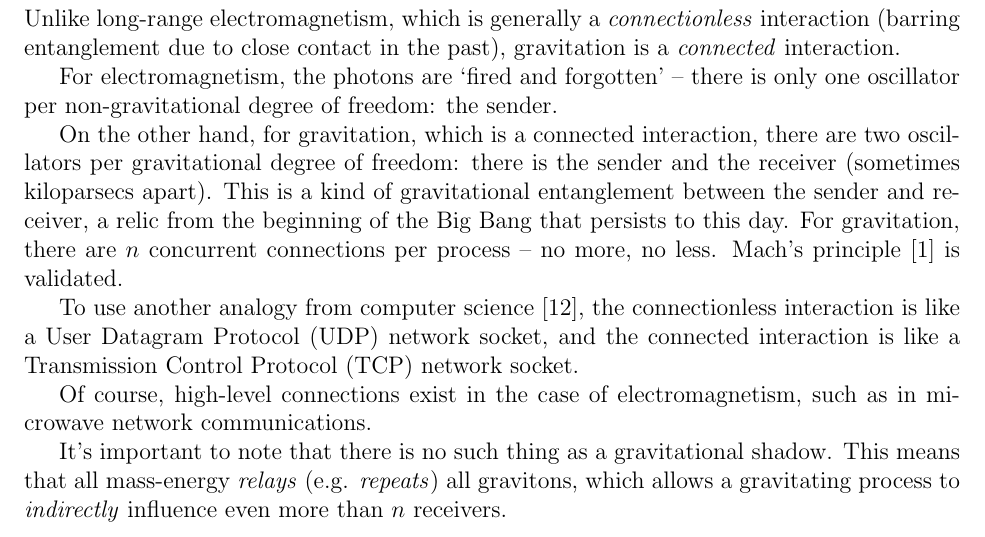
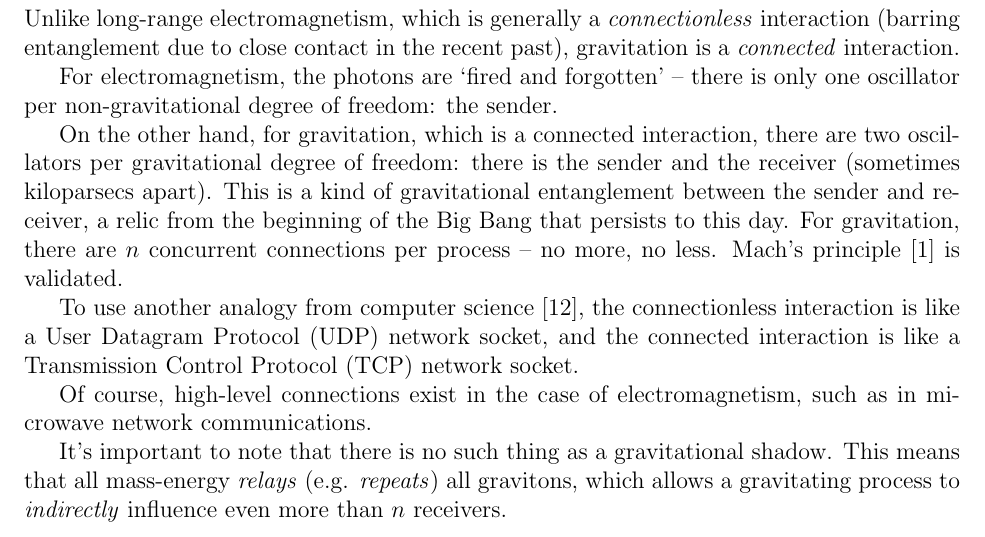
Before and after one commit to sjhalayka/papers, a LaTeX paper (anisotropic gravitation/bezier_escape.tex): part of page 3 of 5, cut so that both start at the same text. Compiled offline with pdfLaTeX.

Commit message:
Add files via upload

```diff
--- a/anisotropic gravitation/bezier_escape.tex
+++ b/anisotropic gravitation/bezier_escape.tex
@@ -126,7 +126,7 @@ Note that as a process falls toward a black hole's event horizon, the process is
 
 \section{On connectionless versus connected interaction}
 
-Unlike long-range electromagnetism, which is generally a {\textit{connectionless}} interaction (barring entanglement due to close contact in the past), gravitation is a {\textit{connected}} interaction.
+Unlike long-range electromagnetism, which is generally a {\textit{connectionless}} interaction (barring entanglement due to close contact in the recent past), gravitation is a {\textit{connected}} interaction.
 
 For electromagnetism, the photons are `fired and forgotten' -- there is only one oscillator per non-gravitational degree of freedom: the sender.
 
```
Also changed, not shown: anisotropic gravitation/bezier_escape.pdf, 1 other file.
